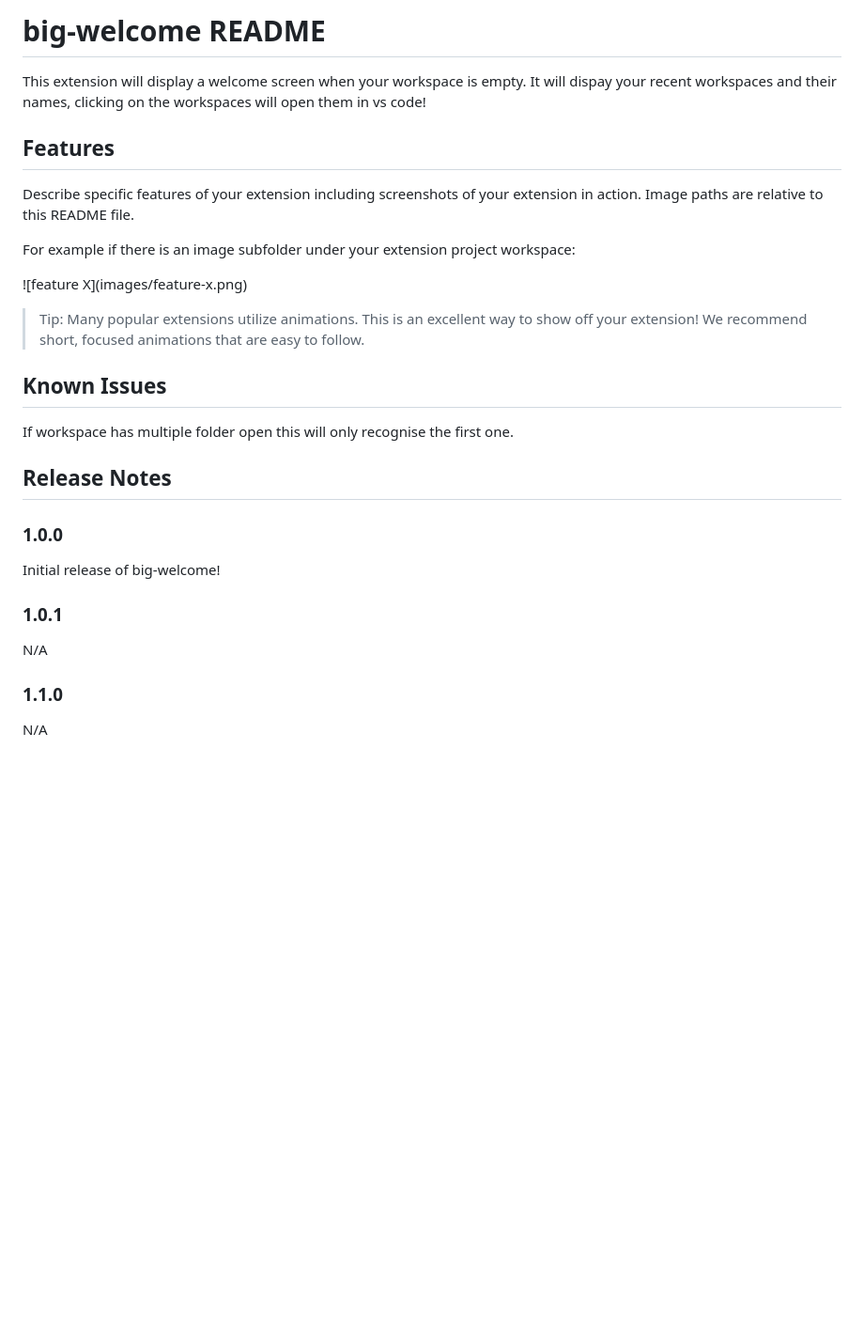
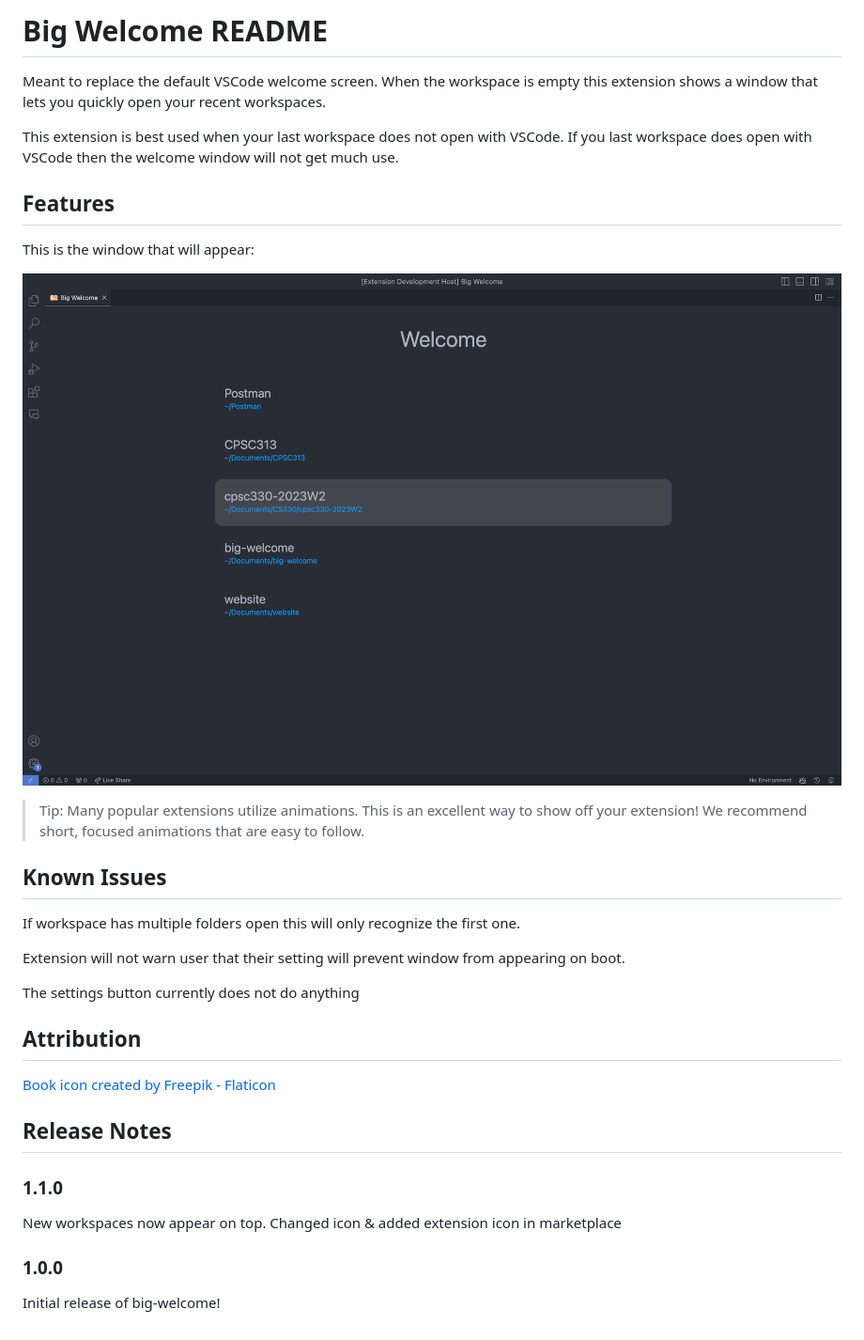
Before and after one commit to ArmanDris/big-recents, a Markdown page: README.md, the part around the change. Shown: that part at 94% size. GitHub-like rendering; pictures changed too: src/demo-screenshot.png (added); blank space fills up the shorter version.

Commit message:
New workspaces now appear on top. Changed icon & added extension icon in marketplace

```diff
--- a/README.md
+++ b/README.md
@@ -1,31 +1,35 @@
-# big-welcome README
+# Big Welcome README
 
-This extension will display a welcome screen when your workspace is empty. It will dispay your recent workspaces and their names, clicking on the workspaces will open them in vs code!
+Meant to replace the default VSCode welcome screen. When the workspace is empty this extension shows a window that lets you quickly open your recent workspaces.
+
+This extension is best used when your last workspace does not open with VSCode. If you last workspace does open with VSCode then the welcome window will not get much use.
 
 ## Features
 
-Describe specific features of your extension including screenshots of your extension in action. Image paths are relative to this README file.
+This is the window that will appear:
 
-For example if there is an image subfolder under your extension project workspace:
-
-\!\[feature X\]\(images/feature-x.png\)
+![demo screenshot](src/demo-screenshot.png)
 
 > Tip: Many popular extensions utilize animations. This is an excellent way to show off your extension! We recommend short, focused animations that are easy to follow.
 
 ## Known Issues
 
-If workspace has multiple folder open this will only recognise the first one.
+If workspace has multiple folders open this will only recognize the first one.
+
+Extension will not warn user that their setting will prevent window from appearing on boot.
+
+The settings button currently does not do anything
+
+## Attribution
+
+<a href="https://www.flaticon.com/free-icons/book" title="book icons">Book icon created by Freepik - Flaticon</a>
 
 ## Release Notes
+
+### 1.1.0
+
+New workspaces now appear on top. Changed icon & added extension icon in marketplace
 
 ### 1.0.0
 
 Initial release of big-welcome!
-
-### 1.0.1
-
-N/A
-
-### 1.1.0
-
-N/A
```
Also changed, not shown: src/open-book.png (added), 4 other files.
